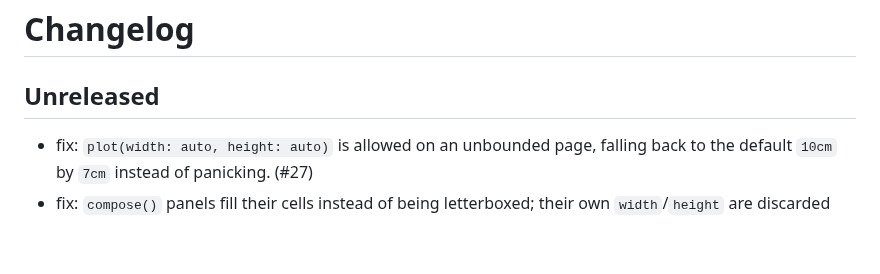
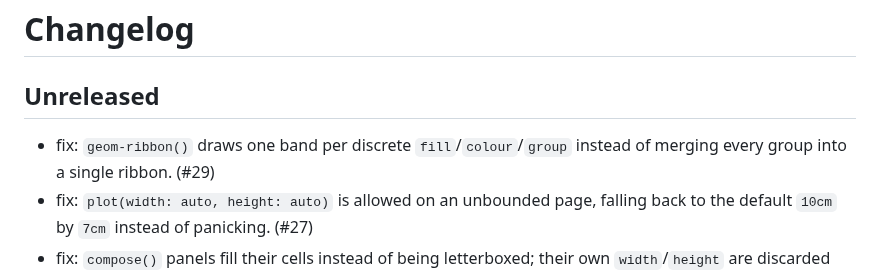
Before and after one commit to brainworkup/gribouille, a Markdown page: CHANGELOG.md, the part around the change. Rendered like a GitHub page; blank space fills up the shorter version.

Commit message:
docs: changelog for ribbon partition

```diff
--- a/CHANGELOG.md
+++ b/CHANGELOG.md
@@ -2,6 +2,7 @@
 
 ## Unreleased
 
+- fix: `geom-ribbon()` draws one band per discrete `fill`/`colour`/`group` instead of merging every group into a single ribbon. (#29)
 - fix: `plot(width: auto, height: auto)` is allowed on an unbounded page, falling back to the default `10cm` by `7cm` instead of panicking. (#27)
 - fix: `compose()` panels fill their cells instead of being letterboxed; their own `width`/`height` are discarded once the composition has a size, and the composition size falls back to `16cm` by `12cm` when the container is unbounded. (#26)
 - fix: legend labels wider than 2 cm no longer overlap the next swatch; each legend column reserves the label's full width, most visible in horizontal legends. (#25)
```
